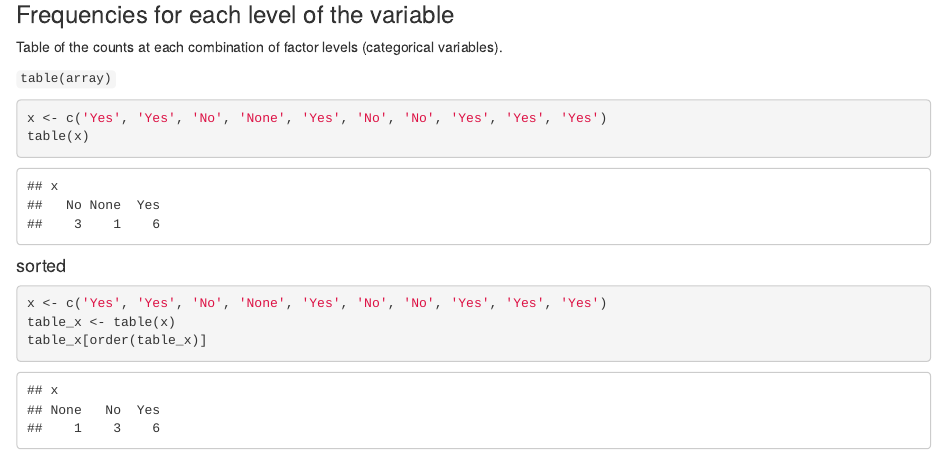
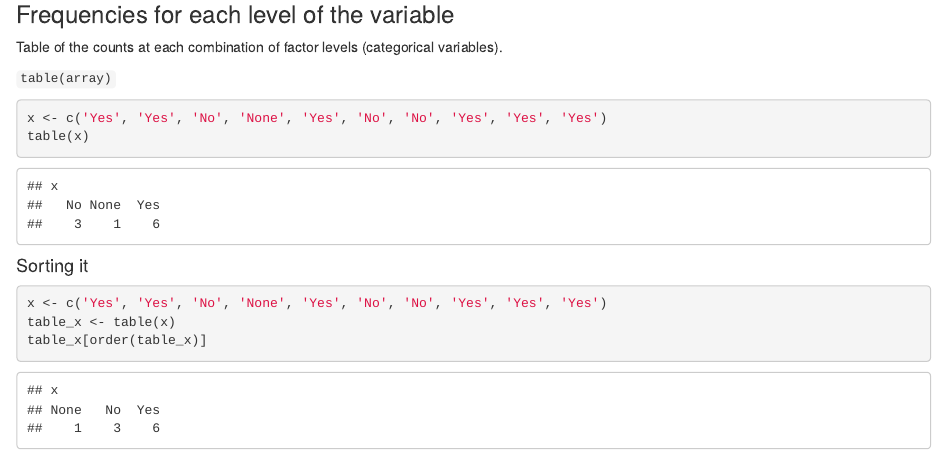
Before and after one commit to denissearenas/R, an R Markdown document (Agreggation/count.Rmd): the page in a window 1100 px wide, from 200 px down. Rendered offline with R 4.5, knitr and Pandoc, with nearby package versions.

Commit message:
text changed

````diff
--- a/Agreggation/count.Rmd
+++ b/Agreggation/count.Rmd
@@ -21,7 +21,7 @@ x <- c('Yes', 'Yes', 'No', 'None', 'Yes', 'No', 'No', 'Yes', 'Yes', 'Yes')
 table(x)
 ```
 
-#### sorted
+#### Sorting it
 
 ```{r}
 x <- c('Yes', 'Yes', 'No', 'None', 'Yes', 'No', 'No', 'Yes', 'Yes', 'Yes')
````
